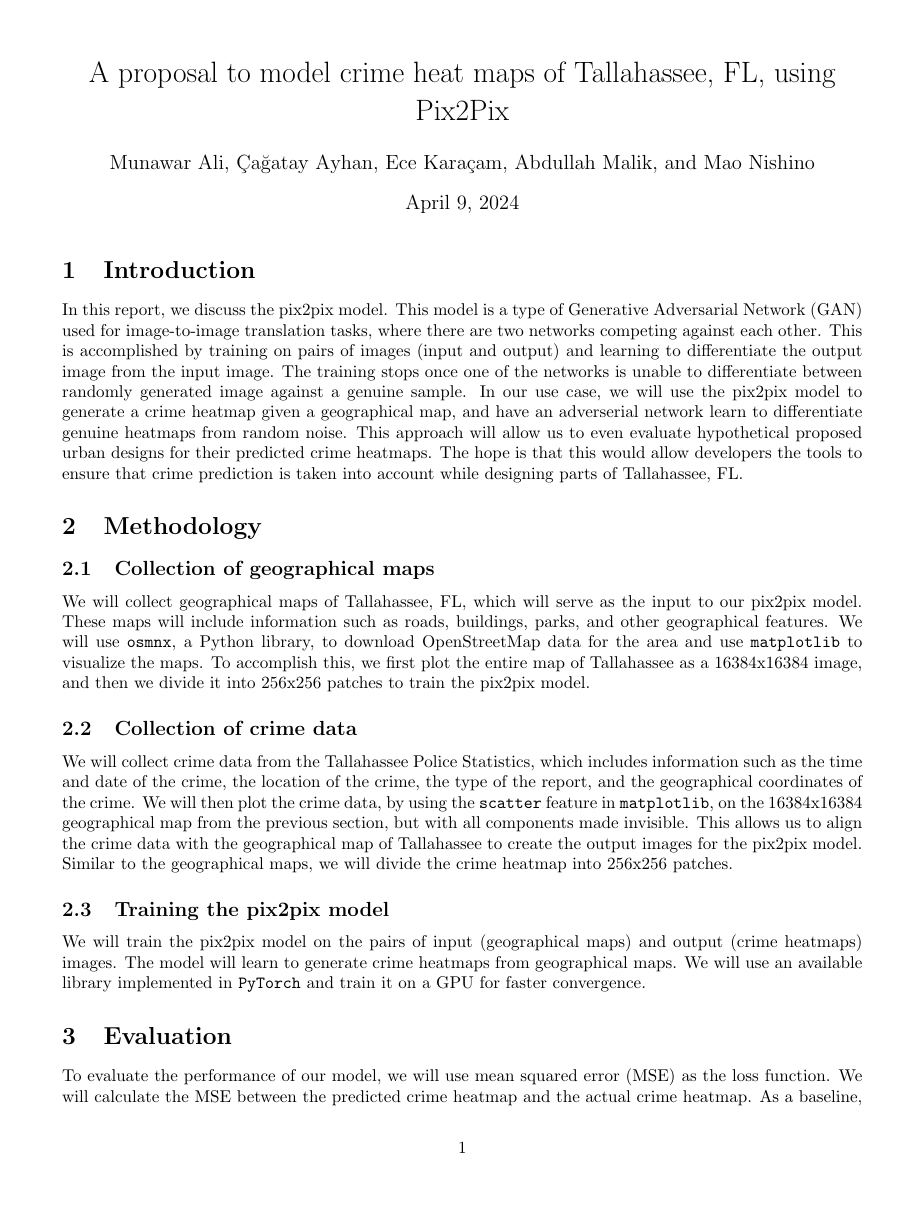
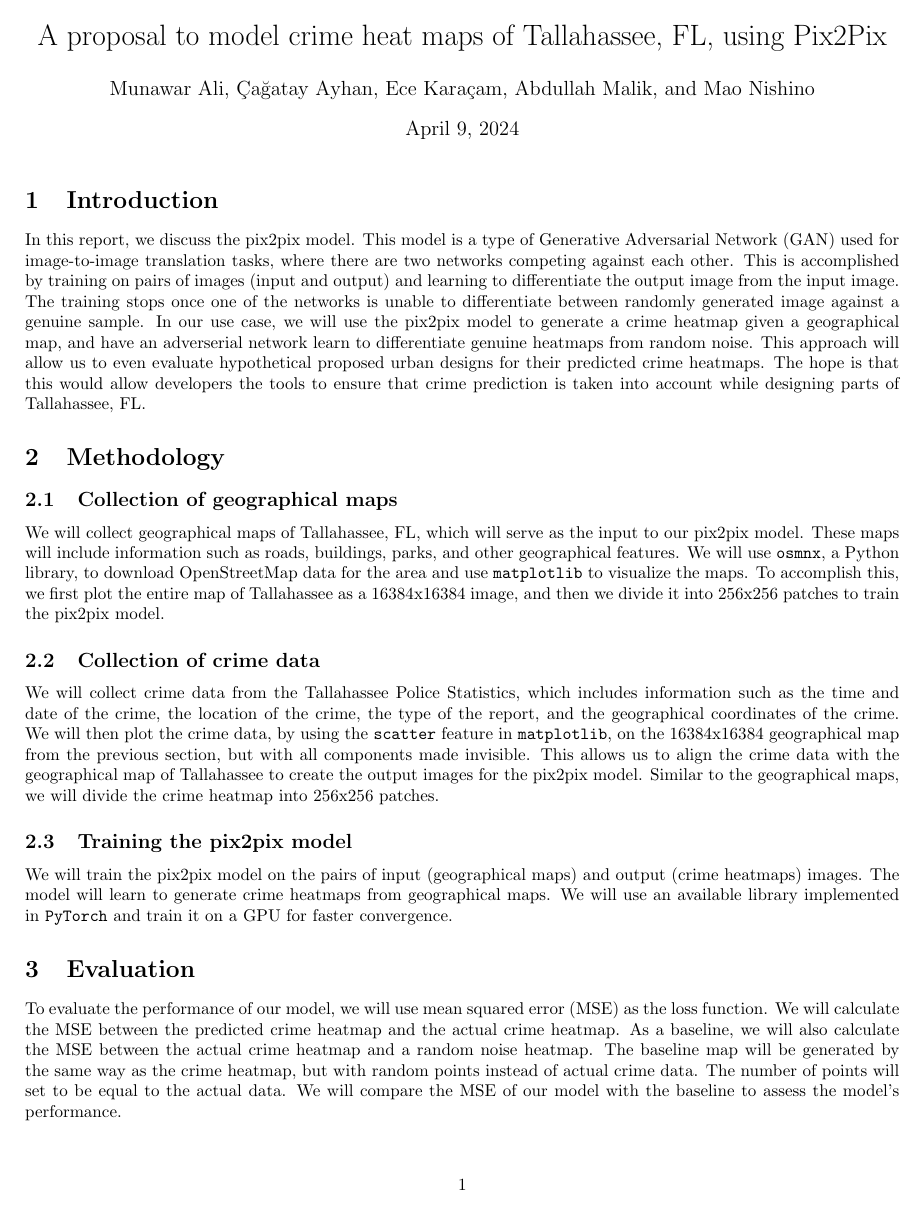
Before and after one commit to mao1756/tlhcrimemap, a LaTeX document (documents/modeling-approach-doc/modeling-approach.tex): page 1 of 2 before the commit and the whole page after it. Compiled offline with pdfLaTeX.

Commit message:
reduce margin to fit it in 1 page

```diff
--- a/documents/modeling-approach-doc/modeling-approach.tex
+++ b/documents/modeling-approach-doc/modeling-approach.tex
@@ -1,6 +1,6 @@
 \documentclass{article}
 \usepackage{graphicx}
-\usepackage[margin=1in]{geometry}
+\usepackage[margin=0.7in]{geometry}
 \usepackage{amsmath}
 
 \title{A proposal to model crime heat maps of Tallahassee, FL, using Pix2Pix}
```
Also changed, not shown: documents/modeling-approach-doc/modeling-approach.pdf.
